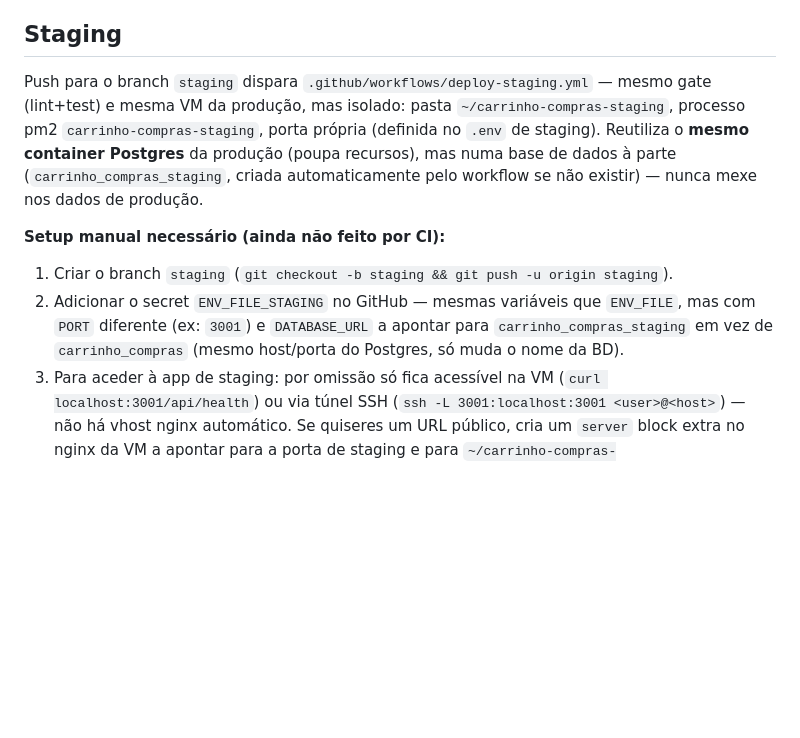
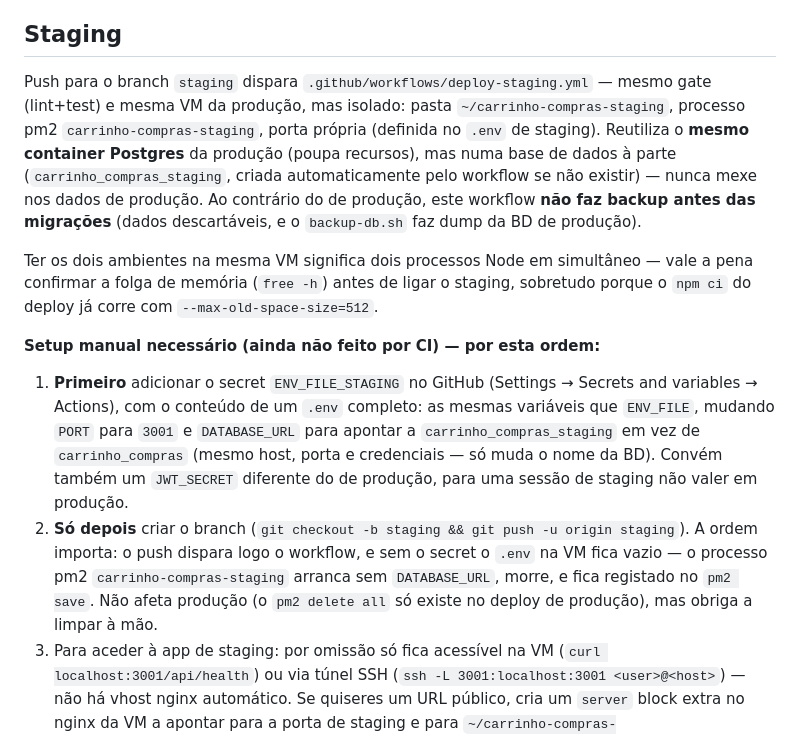
Before and after one commit to NMDSilva/carrinho-compras, a Markdown page: CLAUDE.md, the part around the change. Rendered like a GitHub page; blank space fills up the shorter version.

Commit message:
docs: corrigir a ordem do setup de staging e notar a partilha da VM
O CLAUDE.md mandava criar o branch antes do secret. É ao contrário: o
push dispara o workflow de imediato e, sem ENV_FILE_STAGING, o .env na
VM fica vazio — o processo pm2 de staging arranca sem DATABASE_URL,
morre, e fica registado no pm2 save. Não afeta produção, mas obriga a
limpar à mão.

Acrescenta também que staging não faz backup pré-migração (dados
descartáveis, e o script faz dump da BD de produção), que convém um
JWT_SECRET próprio para uma sessão de staging não valer em produção, e
que os dois ambientes partilham a VM — vale a pena ver a folga de
memória antes de ligar.

Co-Authored-By: Claude Opus 5 <noreply@anthropic.com>
Claude-Session: https://claude.ai/code/session_01VdD8LRc1d8ZKHrEY9JdbNy

```diff
--- a/CLAUDE.md
+++ b/CLAUDE.md
@@ -139,11 +139,13 @@ Validada a servir o `dist/` localmente com estes cabeçalhos, exercitando login,
 
 ## Staging
 
-Push para o branch `staging` dispara `.github/workflows/deploy-staging.yml` — mesmo gate (lint+test) e mesma VM da produção, mas isolado: pasta `~/carrinho-compras-staging`, processo pm2 `carrinho-compras-staging`, porta própria (definida no `.env` de staging). Reutiliza o **mesmo container Postgres** da produção (poupa recursos), mas numa base de dados à parte (`carrinho_compras_staging`, criada automaticamente pelo workflow se não existir) — nunca mexe nos dados de produção.
+Push para o branch `staging` dispara `.github/workflows/deploy-staging.yml` — mesmo gate (lint+test) e mesma VM da produção, mas isolado: pasta `~/carrinho-compras-staging`, processo pm2 `carrinho-compras-staging`, porta própria (definida no `.env` de staging). Reutiliza o **mesmo container Postgres** da produção (poupa recursos), mas numa base de dados à parte (`carrinho_compras_staging`, criada automaticamente pelo workflow se não existir) — nunca mexe nos dados de produção. Ao contrário do de produção, este workflow **não faz backup antes das migrações** (dados descartáveis, e o `backup-db.sh` faz dump da BD de produção).
 
-**Setup manual necessário (ainda não feito por CI):**
-1. Criar o branch `staging` (`git checkout -b staging && git push -u origin staging`).
-2. Adicionar o secret `ENV_FILE_STAGING` no GitHub — mesmas variáveis que `ENV_FILE`, mas com `PORT` diferente (ex: `3001`) e `DATABASE_URL` a apontar para `carrinho_compras_staging` em vez de `carrinho_compras` (mesmo host/porta do Postgres, só muda o nome da BD).
+Ter os dois ambientes na mesma VM significa dois processos Node em simultâneo — vale a pena confirmar a folga de memória (`free -h`) antes de ligar o staging, sobretudo porque o `npm ci` do deploy já corre com `--max-old-space-size=512`.
+
+**Setup manual necessário (ainda não feito por CI) — por esta ordem:**
+1. **Primeiro** adicionar o secret `ENV_FILE_STAGING` no GitHub (Settings → Secrets and variables → Actions), com o conteúdo de um `.env` completo: as mesmas variáveis que `ENV_FILE`, mudando `PORT` para `3001` e `DATABASE_URL` para apontar a `carrinho_compras_staging` em vez de `carrinho_compras` (mesmo host, porta e credenciais — só muda o nome da BD). Convém também um `JWT_SECRET` diferente do de produção, para uma sessão de staging não valer em produção.
+2. **Só depois** criar o branch (`git checkout -b staging && git push -u origin staging`). A ordem importa: o push dispara logo o workflow, e sem o secret o `.env` na VM fica vazio — o processo pm2 `carrinho-compras-staging` arranca sem `DATABASE_URL`, morre, e fica registado no `pm2 save`. Não afeta produção (o `pm2 delete all` só existe no deploy de produção), mas obriga a limpar à mão.
 3. Para aceder à app de staging: por omissão só fica acessível na VM (`curl localhost:3001/api/health`) ou via túnel SSH (`ssh -L 3001:localhost:3001 <user>@<host>`) — não há vhost nginx automático. Se quiseres um URL público, cria um `server` block extra no nginx da VM a apontar para a porta de staging e para `~/carrinho-compras-staging/frontend/dist` — ver a secção "nginx (VM)" acima, incluindo o aviso de nunca substituir o ficheiro de config por inteiro.
 
 ## Tarefas em aberto / dívida técnica conhecida
```
